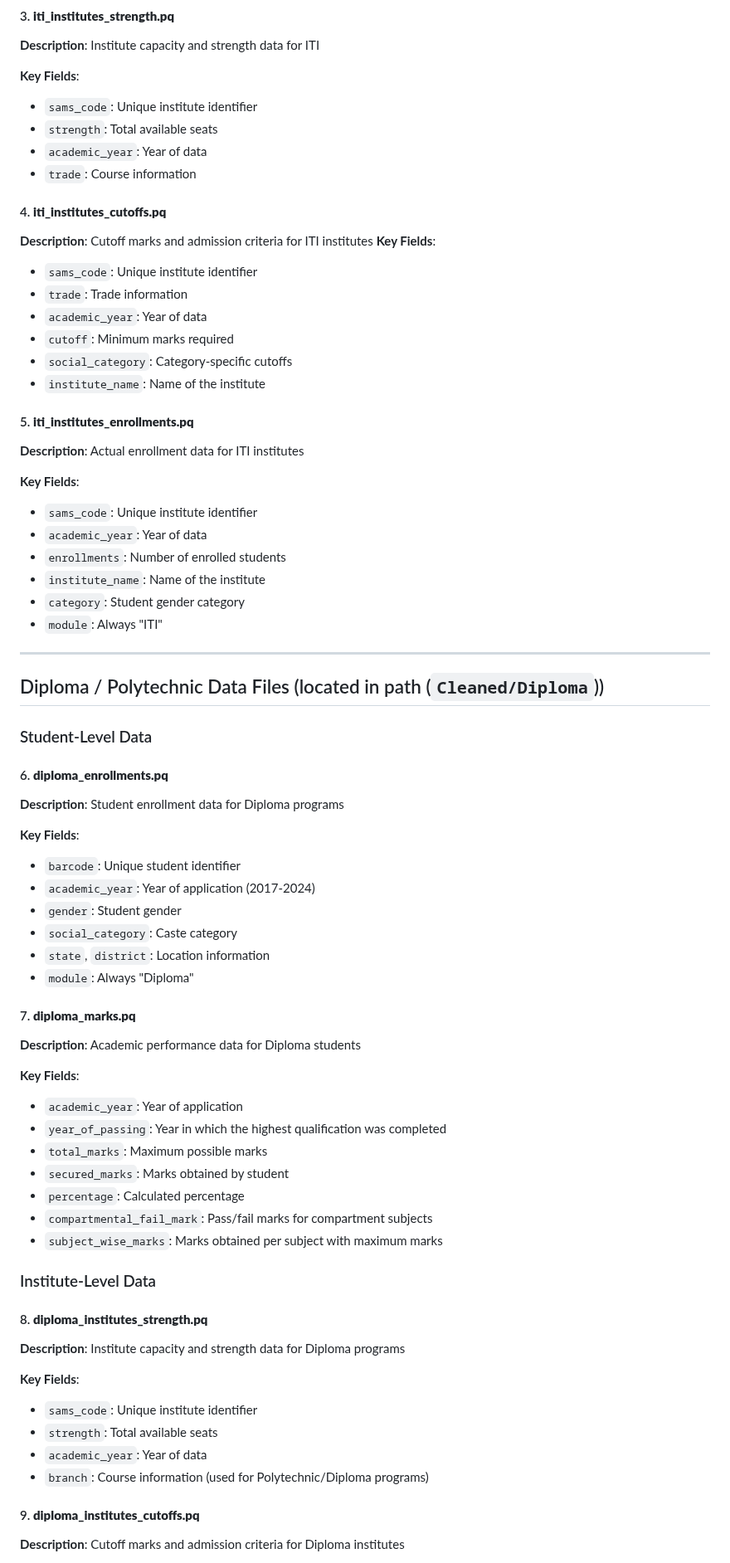
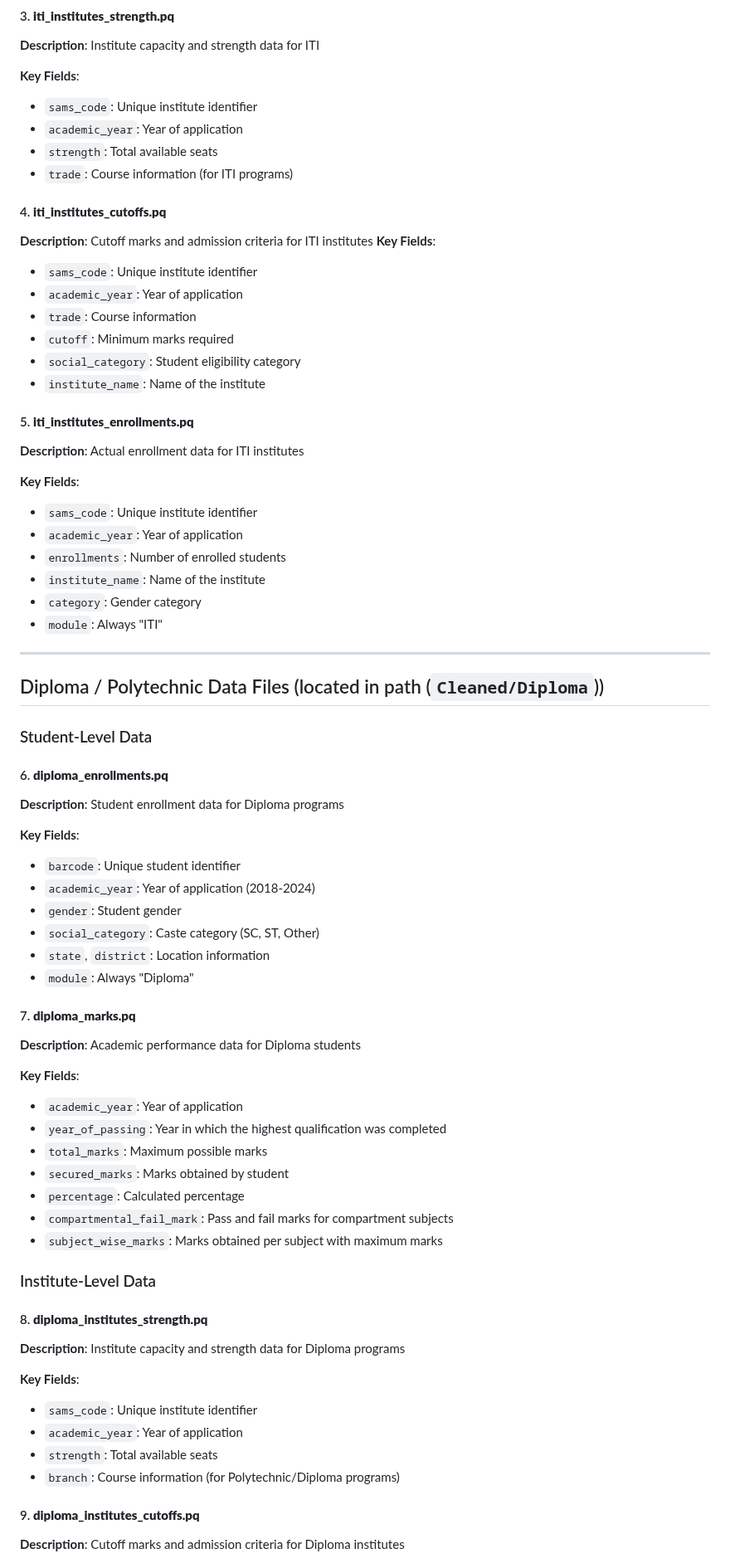
Before and after one commit to Data-Policy-and-Innovation-Centre/sams, a Markdown page: DATA_README.md, the part around one of its changes. Shown at 83% size. GitHub-like rendering.

```diff
--- a/DATA_README.md
+++ b/DATA_README.md
@@ -45,18 +45,18 @@ All files are stored in **Parquet (.pq)** format for efficient storage and fast
 
 **Key Fields**:
 - `sams_code`: Unique institute identifier
+- `academic_year`: Year of application
 - `strength`: Total available seats
-- `academic_year`: Year of data
-- `trade`: Course information
+- `trade`: Course information (for ITI programs)
 
 #### 4. **iti_institutes_cutoffs.pq**
 **Description**: Cutoff marks and admission criteria for ITI institutes
 **Key Fields**:
 - `sams_code`: Unique institute identifier
-- `trade`: Trade information
-- `academic_year`: Year of data
+- `academic_year`: Year of application
+- `trade`: Course information
 - `cutoff`: Minimum marks required
-- `social_category`: Category-specific cutoffs
+- `social_category`: Student eligibility category
 - `institute_name`: Name of the institute
 
 #### 5. **iti_institutes_enrollments.pq**
@@ -64,10 +64,10 @@ All files are stored in **Parquet (.pq)** format for efficient storage and fast
 
 **Key Fields**:
 - `sams_code`: Unique institute identifier
-- `academic_year`: Year of data
+- `academic_year`: Year of application
 - `enrollments`: Number of enrolled students
 - `institute_name`: Name of the institute
-- `category`: Student gender category
+- `category`: Gender category
 - `module`: Always "ITI"
 
 ---
@@ -81,9 +81,9 @@ All files are stored in **Parquet (.pq)** format for efficient storage and fast
 
 **Key Fields**:
 - `barcode`: Unique student identifier
-- `academic_year`: Year of application (2017-2024)
+- `academic_year`: Year of application (2018-2024)
 - `gender`: Student gender
-- `social_category`: Caste category
+- `social_category`: Caste category (SC, ST, Other)
 - `state`, `district`: Location information
 - `module`: Always "Diploma"
 
@@ -96,7 +96,7 @@ All files are stored in **Parquet (.pq)** format for efficient storage and fast
 - `total_marks`: Maximum possible marks
 - `secured_marks`: Marks obtained by student
 - `percentage`: Calculated percentage
-- `compartmental_fail_mark`: Pass/fail marks for compartment subjects
+- `compartmental_fail_mark`: Pass and fail marks for compartment subjects
 - `subject_wise_marks`: Marks obtained per subject with maximum marks
 
 ### Institute-Level Data
@@ -106,9 +106,9 @@ All files are stored in **Parquet (.pq)** format for efficient storage and fast
 
 **Key Fields**:
 - `sams_code`: Unique institute identifier
+- `academic_year`: Year of application
 - `strength`: Total available seats
-- `academic_year`: Year of data
-- `branch`: Course information (used for Polytechnic/Diploma programs)
+- `branch`: Course information (for Polytechnic/Diploma programs)
 
 #### 9. **diploma_institutes_cutoffs.pq**
 **Description**: Cutoff marks and admission criteria for Diploma institutes
```
Also changed, not shown: other parts of DATA_README.md (+14 -13 lines).
